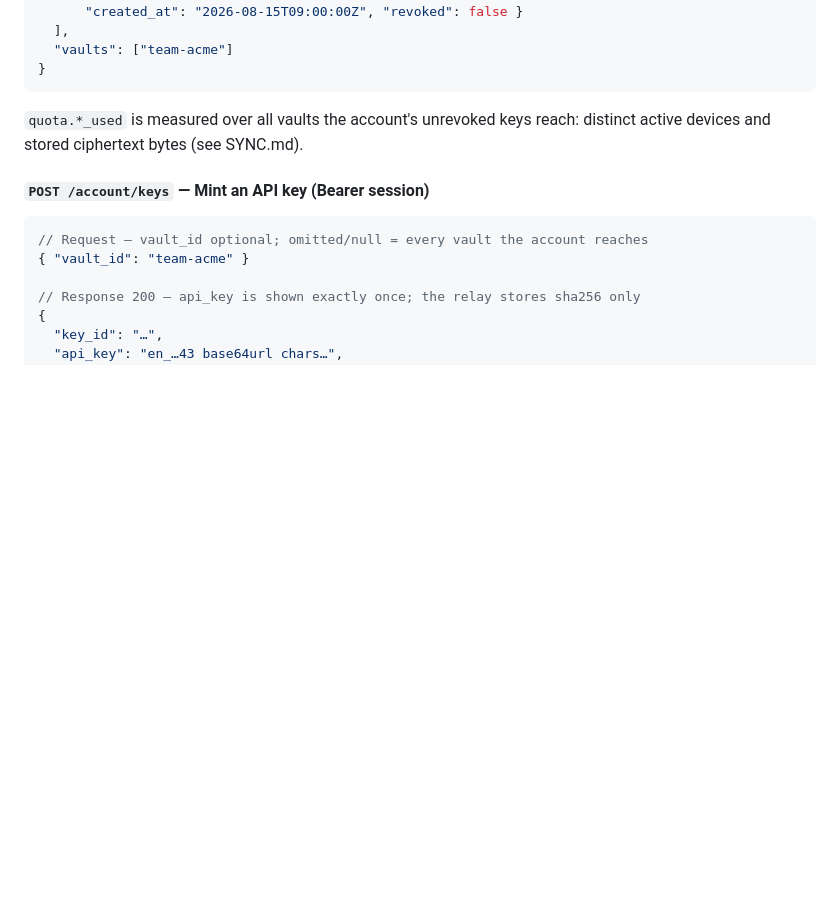
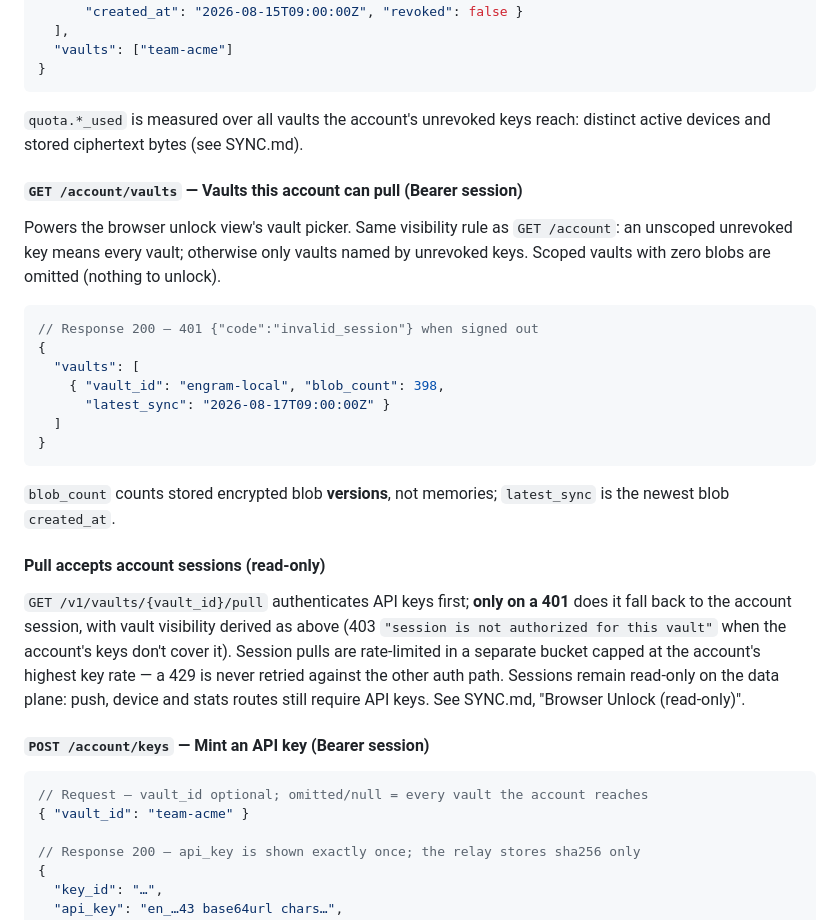
Before and after one commit to El-AI-Intelligence/Engram, a Markdown page: docs/engram-product/API_SURFACE.md, the part around the change. Rendered like a GitHub page; blank space fills up the shorter version.

````diff
--- a/docs/engram-product/API_SURFACE.md
+++ b/docs/engram-product/API_SURFACE.md
@@ -800,6 +800,37 @@ without one, the ceremony creates a brand-new account.
 `quota.*_used` is measured over all vaults the account's unrevoked keys
 reach: distinct active devices and stored ciphertext bytes (see SYNC.md).
 
+#### `GET /account/vaults` — Vaults this account can pull (Bearer session)
+
+Powers the browser unlock view's vault picker. Same visibility rule as
+`GET /account`: an unscoped unrevoked key means every vault; otherwise only
+vaults named by unrevoked keys. Scoped vaults with zero blobs are omitted
+(nothing to unlock).
+
+```json
+// Response 200 — 401 {"code":"invalid_session"} when signed out
+{
+  "vaults": [
+    { "vault_id": "engram-local", "blob_count": 398,
+      "latest_sync": "2026-08-17T09:00:00Z" }
+  ]
+}
+```
+
+`blob_count` counts stored encrypted blob **versions**, not memories;
+`latest_sync` is the newest blob `created_at`.
+
+#### Pull accepts account sessions (read-only)
+
+`GET /v1/vaults/{vault_id}/pull` authenticates API keys first; **only on a
+401** does it fall back to the account session, with vault visibility
+derived as above (403 `"session is not authorized for this vault"` when
+the account's keys don't cover it). Session pulls are rate-limited in a
+separate bucket capped at the account's highest key rate — a 429 is never
+retried against the other auth path. Sessions remain read-only on the
+data plane: push, device and stats routes still require API keys. See
+SYNC.md, "Browser Unlock (read-only)".
+
 #### `POST /account/keys` — Mint an API key (Bearer session)
 
 ```json
````
Also changed, not shown: deploy/sync-relay.md (+4 -0 lines), docs/engram-product/SYNC.md (+36 -3 lines).
